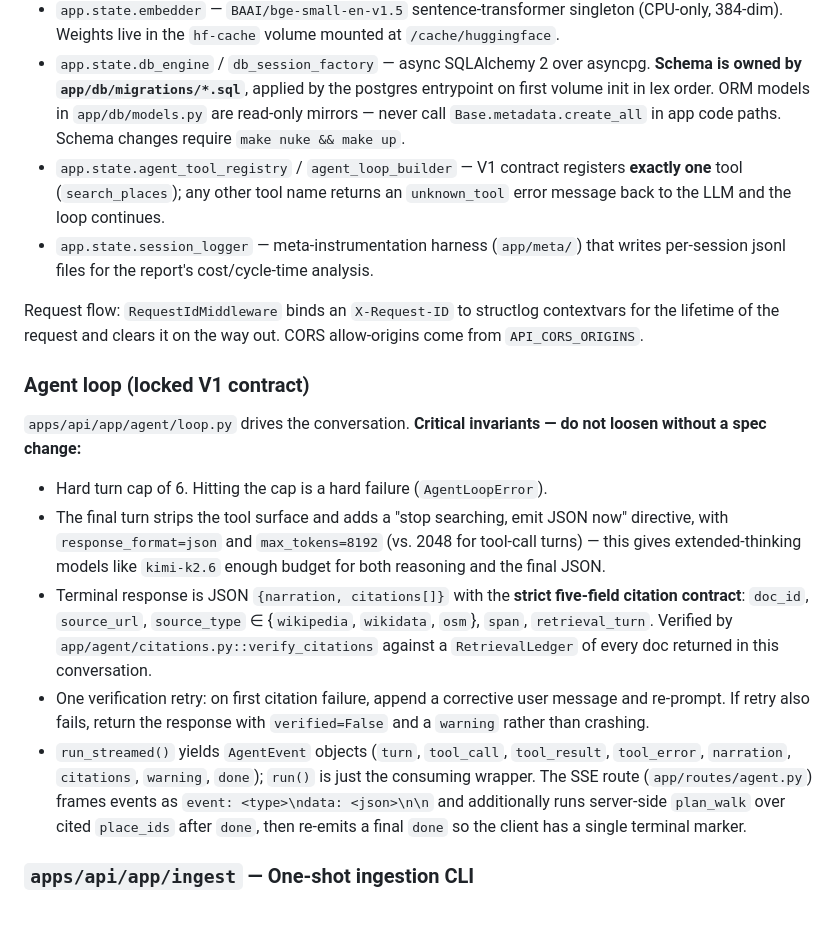
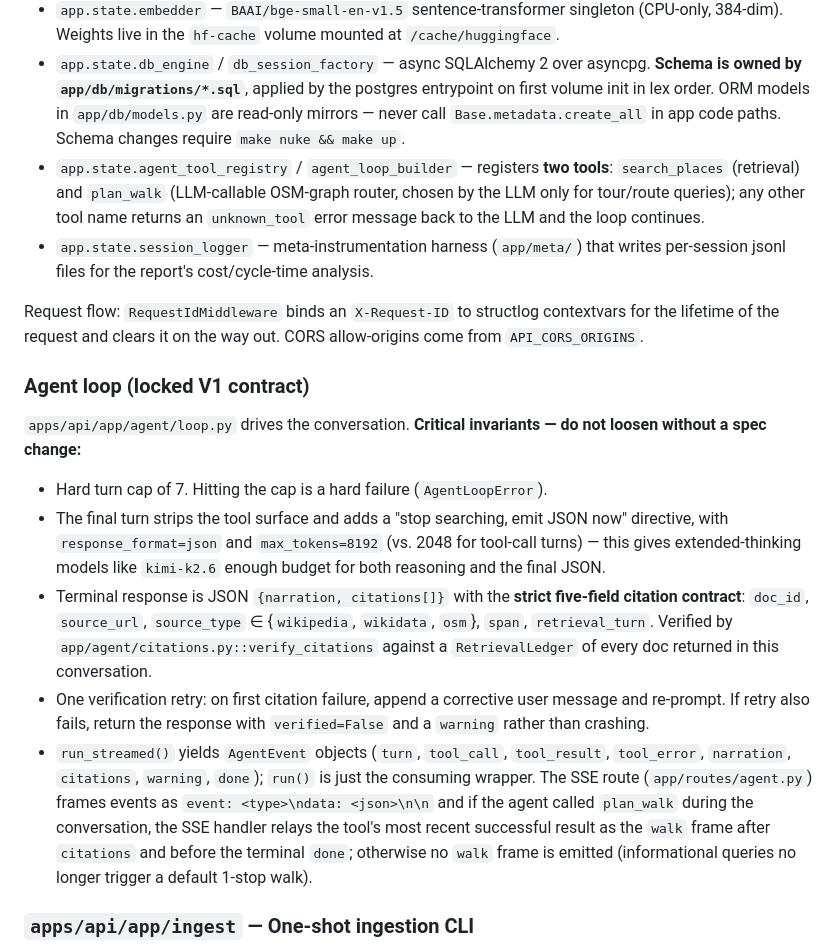
Before and after one commit to nyavana/Palimpsest-NYC, a Markdown page: CLAUDE.md, the part around the change. Drawn GitHub-style; blank space fills up the shorter version.

Commit message:
docs: cross-link agent-route-planning amendments
CLAUDE.md updated for the V1 invariant changes: tool surface is now
two tools, turn cap is 7, and the SSE walk frame is conditional on
the LLM having called plan_walk. The scaffold change's §12.1 / §12.5
/ §9.8 carry "superseded by agent-route-planning" sub-bullets so the
historical record stays readable.

agent-route-planning/tasks.md ticks Wave 1 (§2 infra, §3 routing
module, §5 intent classifier, §11 cross-link, §12.2 CLAUDE.md
amendments). §2.7 and §12.1 / §12.3 stay open — they need a running
container or implementation that has landed.

```diff
--- a/CLAUDE.md
+++ b/CLAUDE.md
@@ -91,7 +91,7 @@ Wired in `app/main.py::create_app()` with a single async `lifespan` that builds
 - `app.state.llm_router` — cost-aware router (`app/llm/router.py`) with two tiers (`local` and `openrouter`), each with its own circuit breaker (3 fails / 60s window / 30s cooldown). Complexity dispatch: `simple` → local tier, `standard`/`complex` → cloud tier. **In V1 both tiers point at OpenRouter** — the split exists so v2 can repoint `LOCAL_LLM_BASE_URL` at an on-device endpoint without code change. Cache is keyed by canonicalized request hash with TTLs that vary by complexity.
 - `app.state.embedder` — `BAAI/bge-small-en-v1.5` sentence-transformer singleton (CPU-only, 384-dim). Weights live in the `hf-cache` volume mounted at `/cache/huggingface`.
 - `app.state.db_engine` / `db_session_factory` — async SQLAlchemy 2 over asyncpg. **Schema is owned by `app/db/migrations/*.sql`**, applied by the postgres entrypoint on first volume init in lex order. ORM models in `app/db/models.py` are read-only mirrors — never call `Base.metadata.create_all` in app code paths. Schema changes require `make nuke && make up`.
-- `app.state.agent_tool_registry` / `agent_loop_builder` — V1 contract registers **exactly one** tool (`search_places`); any other tool name returns an `unknown_tool` error message back to the LLM and the loop continues.
+- `app.state.agent_tool_registry` / `agent_loop_builder` — registers **two tools**: `search_places` (retrieval) and `plan_walk` (LLM-callable OSM-graph router, chosen by the LLM only for tour/route queries); any other tool name returns an `unknown_tool` error message back to the LLM and the loop continues.
 - `app.state.session_logger` — meta-instrumentation harness (`app/meta/`) that writes per-session jsonl files for the report's cost/cycle-time analysis.
 
 Request flow: `RequestIdMiddleware` binds an `X-Request-ID` to structlog contextvars for the lifetime of the request and clears it on the way out. CORS allow-origins come from `API_CORS_ORIGINS`.
@@ -100,11 +100,11 @@ Request flow: `RequestIdMiddleware` binds an `X-Request-ID` to structlog context
 
 `apps/api/app/agent/loop.py` drives the conversation. **Critical invariants — do not loosen without a spec change:**
 
-- Hard turn cap of 6. Hitting the cap is a hard failure (`AgentLoopError`).
+- Hard turn cap of 7. Hitting the cap is a hard failure (`AgentLoopError`).
 - The final turn strips the tool surface and adds a "stop searching, emit JSON now" directive, with `response_format=json` and `max_tokens=8192` (vs. 2048 for tool-call turns) — this gives extended-thinking models like `kimi-k2.6` enough budget for both reasoning and the final JSON.
 - Terminal response is JSON `{narration, citations[]}` with the **strict five-field citation contract**: `doc_id`, `source_url`, `source_type` ∈ {`wikipedia`, `wikidata`, `osm`}, `span`, `retrieval_turn`. Verified by `app/agent/citations.py::verify_citations` against a `RetrievalLedger` of every doc returned in this conversation.
 - One verification retry: on first citation failure, append a corrective user message and re-prompt. If retry also fails, return the response with `verified=False` and a `warning` rather than crashing.
-- `run_streamed()` yields `AgentEvent` objects (`turn`, `tool_call`, `tool_result`, `tool_error`, `narration`, `citations`, `warning`, `done`); `run()` is just the consuming wrapper. The SSE route (`app/routes/agent.py`) frames events as `event: <type>\ndata: <json>\n\n` and additionally runs server-side `plan_walk` over cited `place_ids` after `done`, then re-emits a final `done` so the client has a single terminal marker.
+- `run_streamed()` yields `AgentEvent` objects (`turn`, `tool_call`, `tool_result`, `tool_error`, `narration`, `citations`, `warning`, `done`); `run()` is just the consuming wrapper. The SSE route (`app/routes/agent.py`) frames events as `event: <type>\ndata: <json>\n\n` and if the agent called `plan_walk` during the conversation, the SSE handler relays the tool's most recent successful result as the `walk` frame after `citations` and before the terminal `done`; otherwise no `walk` frame is emitted (informational queries no longer trigger a default 1-stop walk).
 
 ### `apps/api/app/ingest` — One-shot ingestion CLI
 
```
Also changed, not shown: 2 other files.
